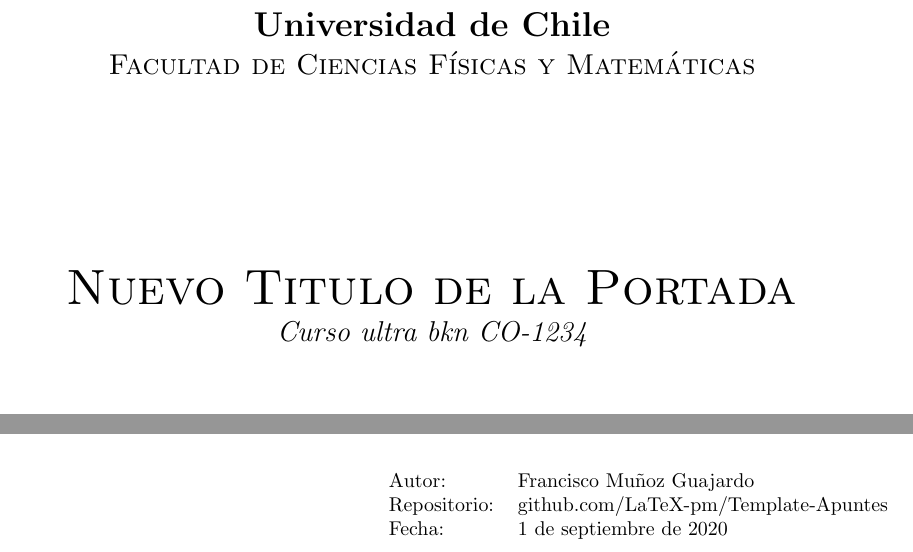
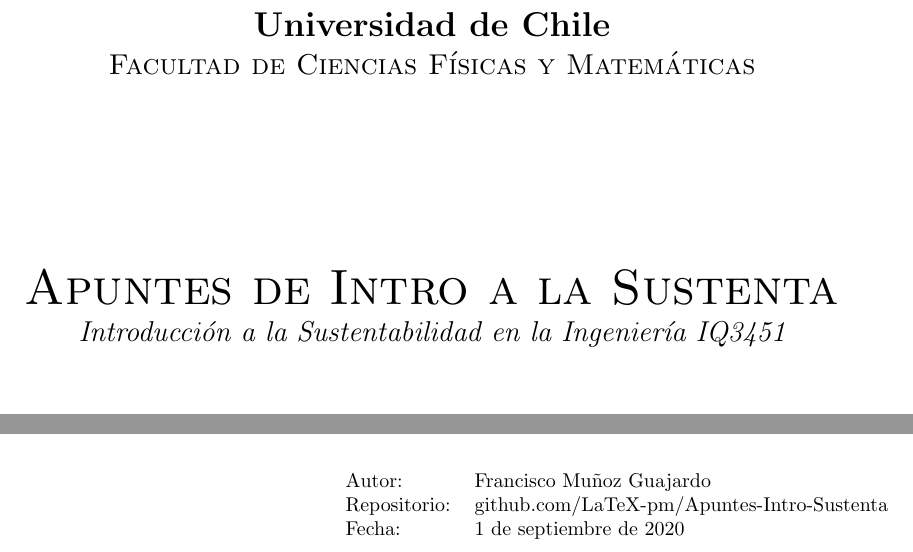
Before and after one commit to LaTeX-pm/Apuntes-Intro-Sustenta, a LaTeX book (main.tex): two parts of page 1 of 13, joined at a grey line, cut so that both start at the same text. Compiled offline with pdfLaTeX.

Commit message:
Updates from Overleaf

```diff
--- a/main.tex
+++ b/main.tex
@@ -9,12 +9,12 @@
 \usepackage[Lenny]{fncychap}
 
 %% Datos de la portada
-\def\tituloportada {Nuevo Titulo de la Portada}
+\def\tituloportada {Apuntes de Intro a la Sustenta}
 \def\autordeldocumento {Francisco Muñoz Guajardo}
-\def\repositorio {github.com/LaTeX-pm/Template-Apuntes}
+\def\repositorio {github.com/LaTeX-pm/Apuntes-Intro-Sustenta}
 \def\fecha {\today}
-\def\nombredelcurso {Curso ultra bkn}
-\def\codigodelcurso {CO-1234}
+\def\nombredelcurso {Introducción a la Sustentabilidad en la Ingeniería}
+\def\codigodelcurso {IQ3451}
 \def\nombreuniversidad {Universidad de Chile}
 \def\nombrefacultad {Facultad de Ciencias Físicas y Matemáticas}
 \def\departamentouniversidad {Departamento de la Universidad}
```
